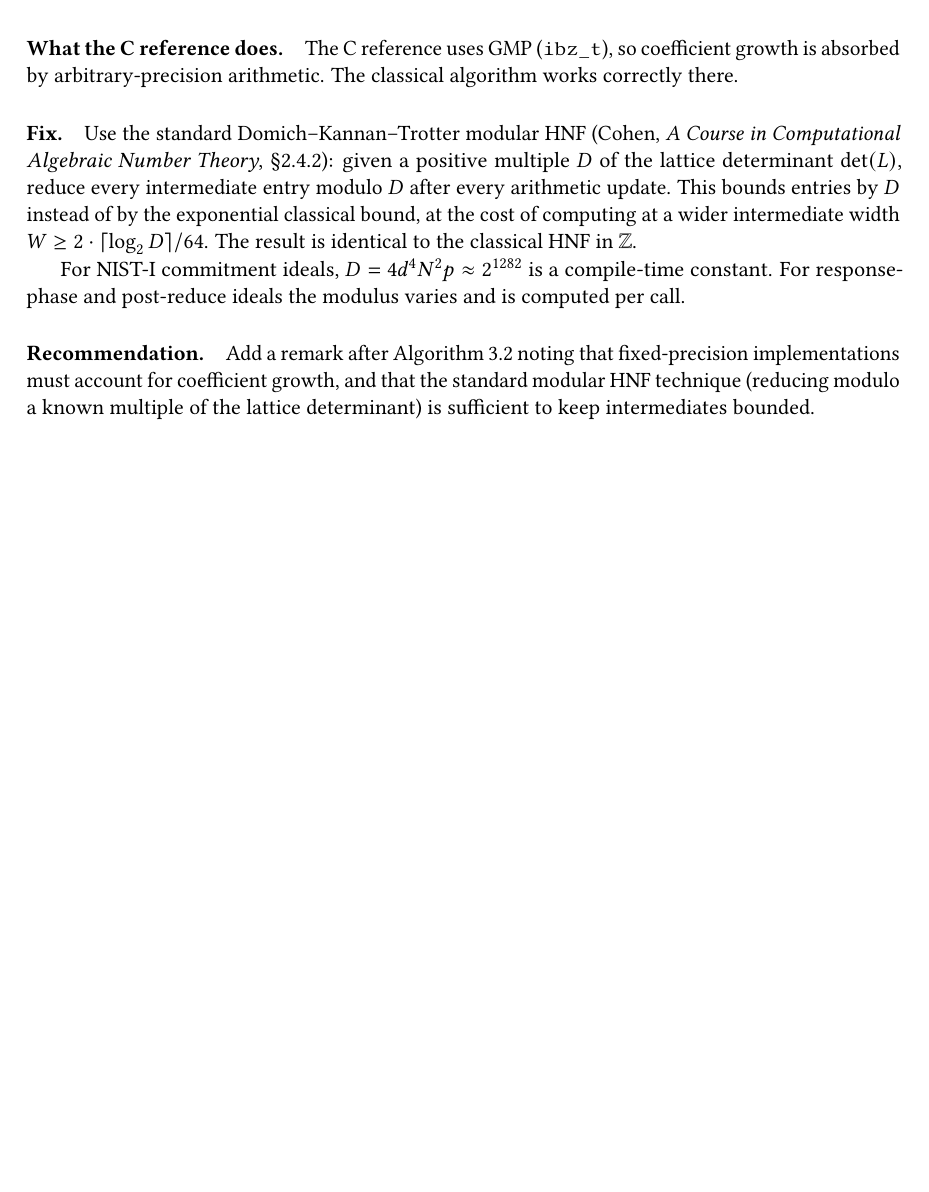
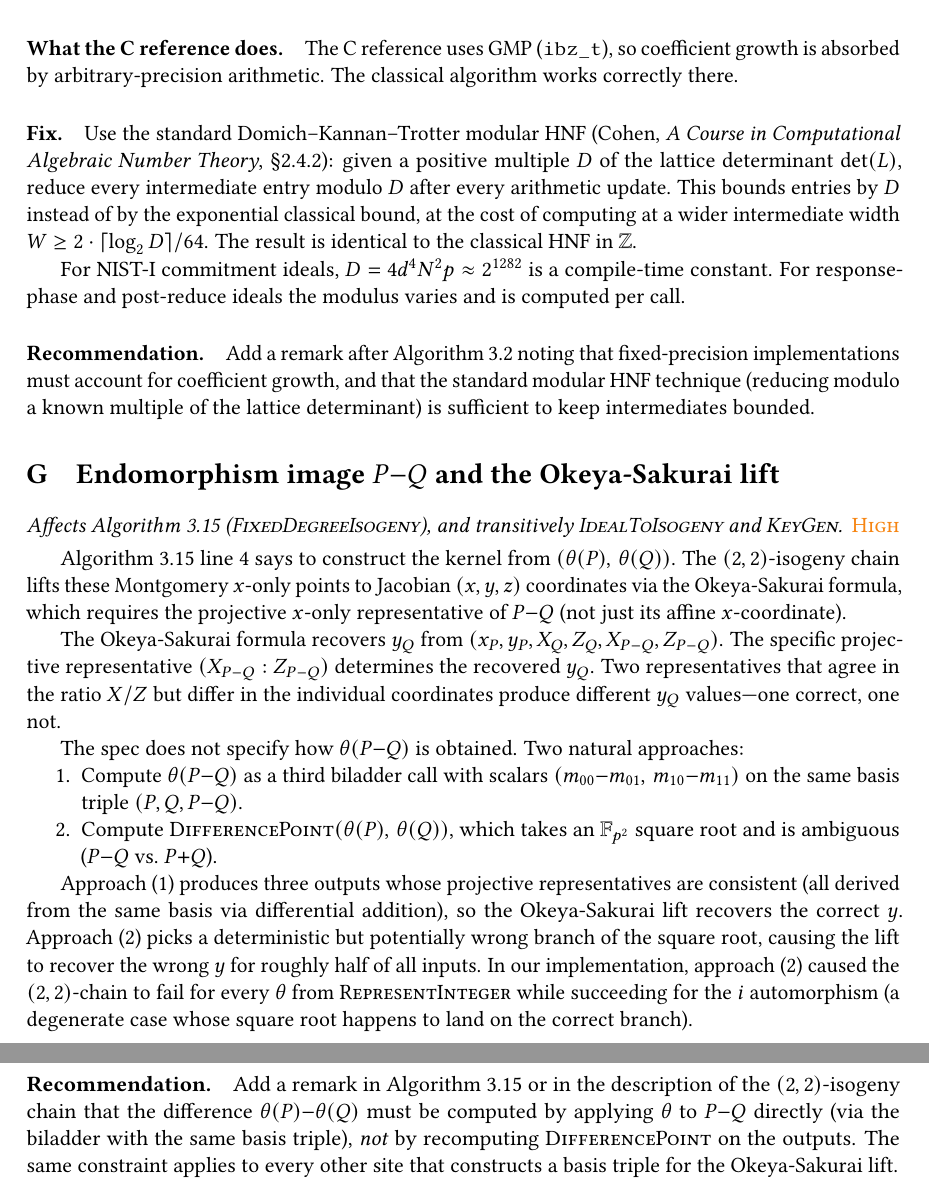
Before and after one commit to selkie-cryptography/sqisign-selkie, a LaTeX paper (latex/sqisign-v2-spec-review.tex): part of page 8 of 8 before the commit and two parts of pages 8 and 9 of 9 after it, the two joined at a grey line, cut so that both start at the same text, the shorter picture padded with empty space. Compiled offline with pdfLaTeX.

Commit message:
biladder PmQ matching C ref; spec-review entry for Okeya-Sakurai PmQ; rename spec-review

```diff
--- a/latex/spec-review.tex
+++ b/latex/sqisign-v2-spec-review.tex
@@ -581,4 +581,58 @@ standard modular HNF technique (reducing modulo a known multiple
 of the lattice determinant) is sufficient to keep intermediates
 bounded.
 
+% =====================================================================
+\section{Endomorphism image $P{-}Q$ and the Okeya-Sakurai lift}
+\label{sec:endo-pmq}
+
+\finding{Affects \algo{3.15}
+(\textsc{FixedDegreeIsogeny}), and transitively
+\textsc{IdealToIsogeny} and \textsc{KeyGen}.}{\high}
+
+\algo{3.15} line~4 says to construct the kernel from
+$(\theta(P),\, \theta(Q))$.  The $(2,2)$-isogeny chain lifts
+these Montgomery $x$-only points to Jacobian $(x,y,z)$
+coordinates via the Okeya-Sakurai formula, which requires the
+projective $x$-only representative of $P{-}Q$ (not just its
+affine $x$-coordinate).
+
+The Okeya-Sakurai formula recovers $y_Q$ from
+$(x_P, y_P, X_Q, Z_Q, X_{P{-}Q}, Z_{P{-}Q})$.  The specific
+projective representative $(X_{P{-}Q} : Z_{P{-}Q})$ determines
+the recovered $y_Q$.  Two representatives that agree in the
+ratio $X/Z$ but differ in the individual coordinates produce
+different $y_Q$ values---one correct, one not.
+
+The spec does not specify how $\theta(P{-}Q)$ is obtained.
+Two natural approaches:
+\begin{enumerate}[nosep]
+  \item Compute $\theta(P{-}Q)$ as a third biladder call with
+        scalars $(m_{00}{-}m_{01},\, m_{10}{-}m_{11})$ on the
+        same basis triple $(P, Q, P{-}Q)$.
+  \item Compute \textsc{DifferencePoint}$(\theta(P),\, \theta(Q))$,
+        which takes an $\Fpii$ square root and is ambiguous
+        ($P{-}Q$ vs.\ $P{+}Q$).
+\end{enumerate}
+
+Approach~(1) produces three outputs whose projective
+representatives are consistent (all derived from the same
+basis via differential addition), so the Okeya-Sakurai
+lift recovers the correct $y$.  Approach~(2) picks a
+deterministic but potentially wrong branch of the square root,
+causing the lift to recover the wrong $y$ for roughly half of
+all inputs.  In our implementation, approach~(2) caused the
+$(2,2)$-chain to fail for every $\theta$ from
+\textsc{RepresentInteger} while succeeding for the $i$
+automorphism (a degenerate case whose square root happens to
+land on the correct branch).
+
+\paragraph{Recommendation.}
+Add a remark in \algo{3.15} or in the description of the
+$(2,2)$-isogeny chain that the difference $\theta(P){-}\theta(Q)$
+must be computed by applying $\theta$ to $P{-}Q$ directly (via
+the biladder with the same basis triple), \emph{not} by
+recomputing \textsc{DifferencePoint} on the outputs.  The same
+constraint applies to every other site that constructs a basis
+triple for the Okeya-Sakurai lift.
+
 \end{document}
```
Also changed, not shown: 5 other files.
